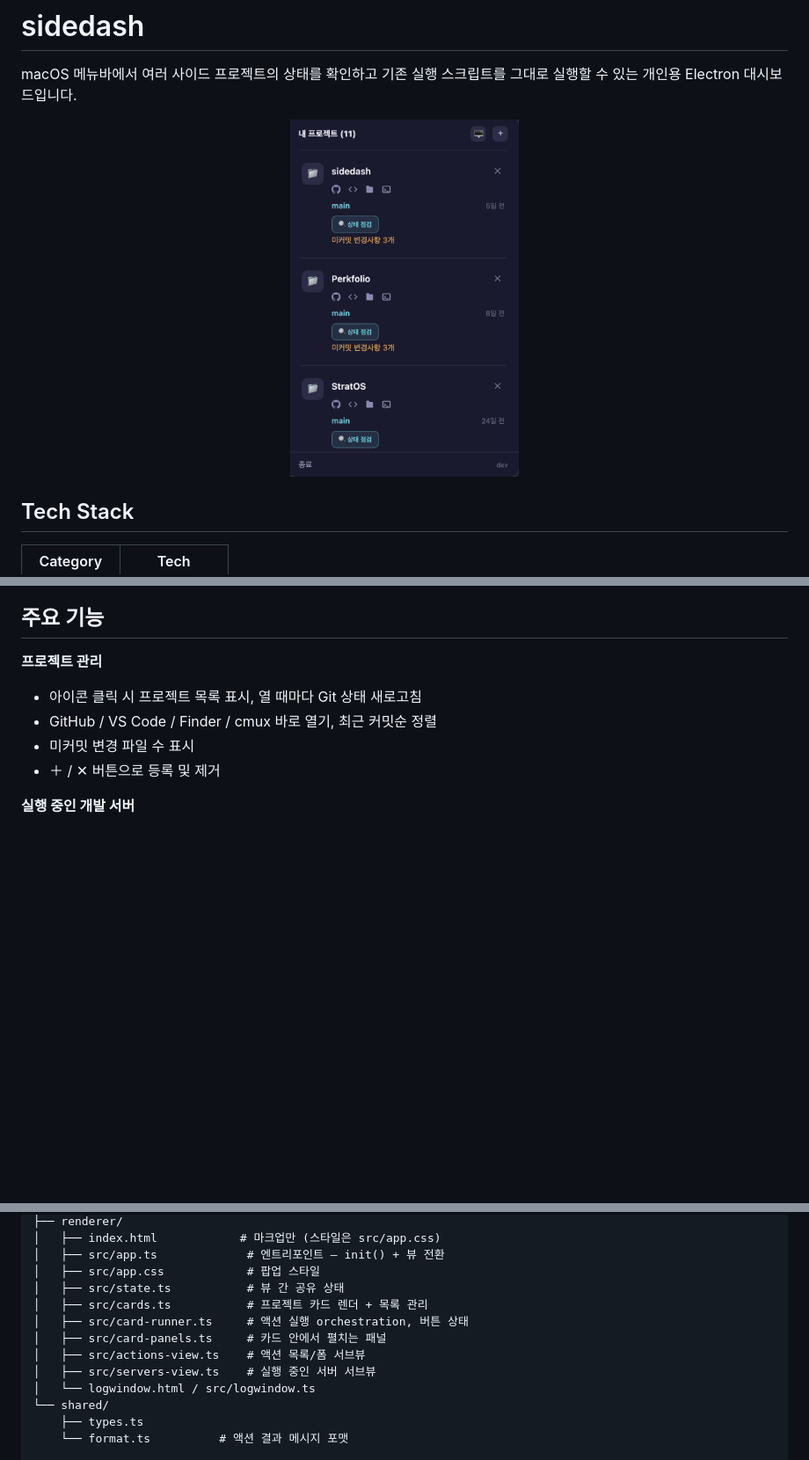
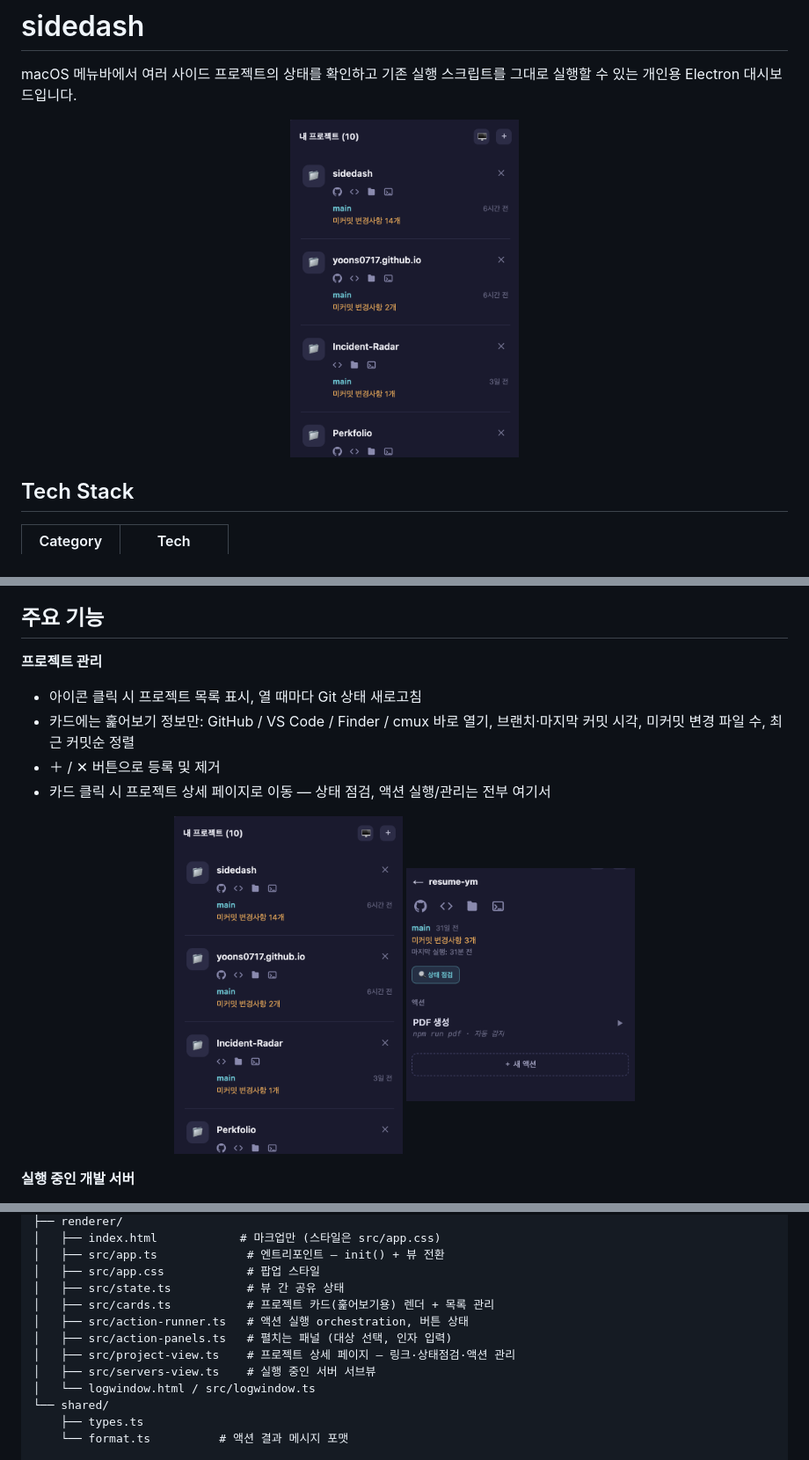
Before and after one commit to yoons0717/sidedash, a Markdown page: README.md, 3 parts joined by grey strips. Shown at 88% size. Drawn GitHub-style; pictures changed too: docs/screenshots/detail.png (added), docs/screenshots/popup.png; blank space fills up the shorter version.

```diff
--- a/README.md
+++ b/README.md
@@ -25,9 +25,14 @@ macOS 메뉴바에서 여러 사이드 프로젝트의 상태를 확인하고
 
 **프로젝트 관리**
 - 아이콘 클릭 시 프로젝트 목록 표시, 열 때마다 Git 상태 새로고침
-- GitHub / VS Code / Finder / cmux 바로 열기, 최근 커밋순 정렬
-- 미커밋 변경 파일 수 표시
+- 카드에는 훑어보기 정보만: GitHub / VS Code / Finder / cmux 바로 열기, 브랜치·마지막 커밋 시각, 미커밋 변경 파일 수, 최근 커밋순 정렬
 - ＋ / ✕ 버튼으로 등록 및 제거
+- 카드 클릭 시 프로젝트 상세 페이지로 이동 — 상태 점검, 액션 실행/관리는 전부 여기서
+
+<p align="center">
+  <img src="docs/screenshots/popup.png" alt="프로젝트 목록 팝업" width="260" />
+  <img src="docs/screenshots/detail.png" alt="프로젝트 상세 페이지" width="260" />
+</p>
 
 **실행 중인 개발 서버**
 - 🖥 버튼으로 서버 목록 뷰 전환, 열 때마다 새로고침
@@ -141,10 +148,10 @@ src/
 │   ├── src/app.ts             # 엔트리포인트 — init() + 뷰 전환
 │   ├── src/app.css            # 팝업 스타일
 │   ├── src/state.ts           # 뷰 간 공유 상태
-│   ├── src/cards.ts           # 프로젝트 카드 렌더 + 목록 관리
-│   ├── src/card-runner.ts     # 액션 실행 orchestration, 버튼 상태
-│   ├── src/card-panels.ts     # 카드 안에서 펼치는 패널
-│   ├── src/actions-view.ts    # 액션 목록/폼 서브뷰
+│   ├── src/cards.ts           # 프로젝트 카드(훑어보기용) 렌더 + 목록 관리
+│   ├── src/action-runner.ts   # 액션 실행 orchestration, 버튼 상태
+│   ├── src/action-panels.ts   # 펼치는 패널 (대상 선택, 인자 입력)
+│   ├── src/project-view.ts    # 프로젝트 상세 페이지 — 링크·상태점검·액션 관리
 │   ├── src/servers-view.ts    # 실행 중인 서버 서브뷰
 │   └── logwindow.html / src/logwindow.ts
 └── shared/
```
Also changed, not shown: other parts of README.md (+8 -6 lines), CLAUDE.md (+5 -5 lines), docs/screenshots/action-form.png (added), docs/screenshots/target-select.png (deleted), 12 other files.
